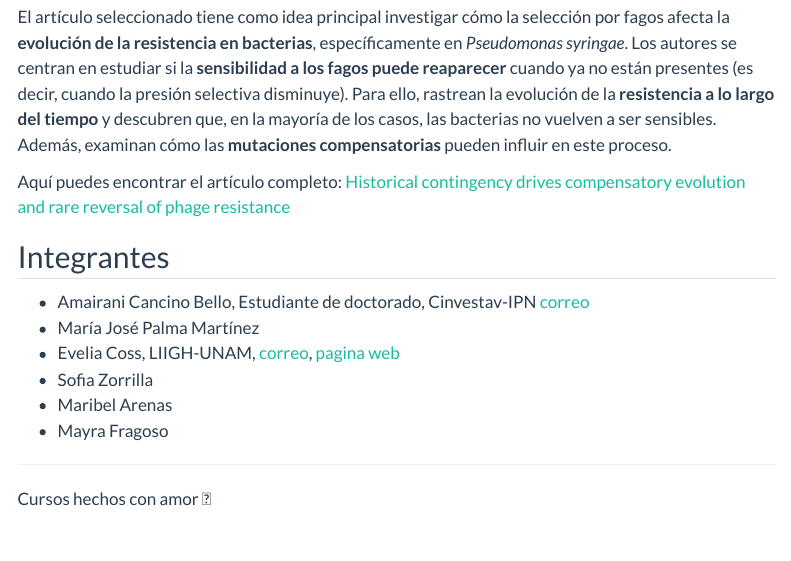
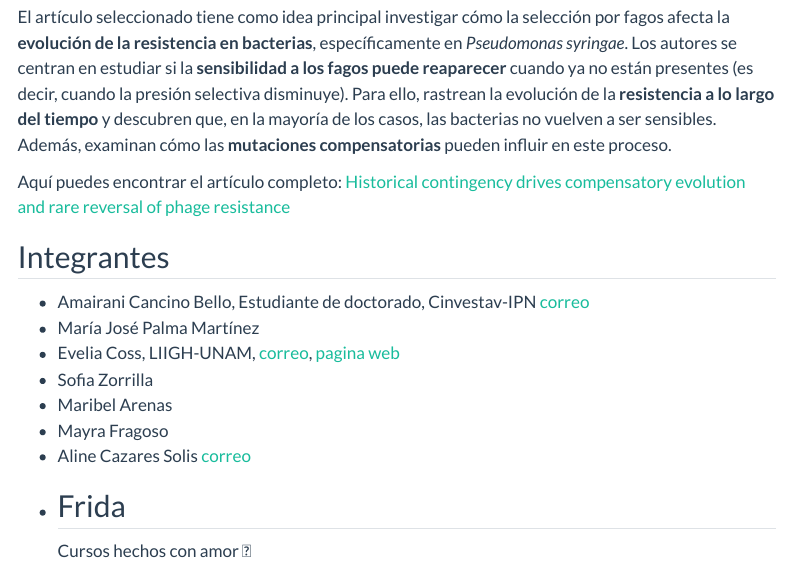
Before and after one commit to R-Ladies-Morelia/Reprohack2024, a Quarto document (Grupo2/index.qmd): the page in a window 1100 px wide, from 220 px down. Rendered offline with R 4.5, knitr and Pandoc in place of Quarto, with nearby package versions; menus at the side of the page are left out.

Commit message:
Update index.qmd

```diff
--- a/Grupo2/index.qmd
+++ b/Grupo2/index.qmd
@@ -18,6 +18,7 @@ Aquí puedes encontrar el artículo completo: [Historical contingency drives com
 - Sofia Zorrilla
 - Maribel Arenas
 - Mayra Fragoso
-
+- Aline Cazares Solis [correo](aline.cazares@cinvestav.mx)
+- Frida
 -----------------------------
 Cursos hechos con amor 💜
```
